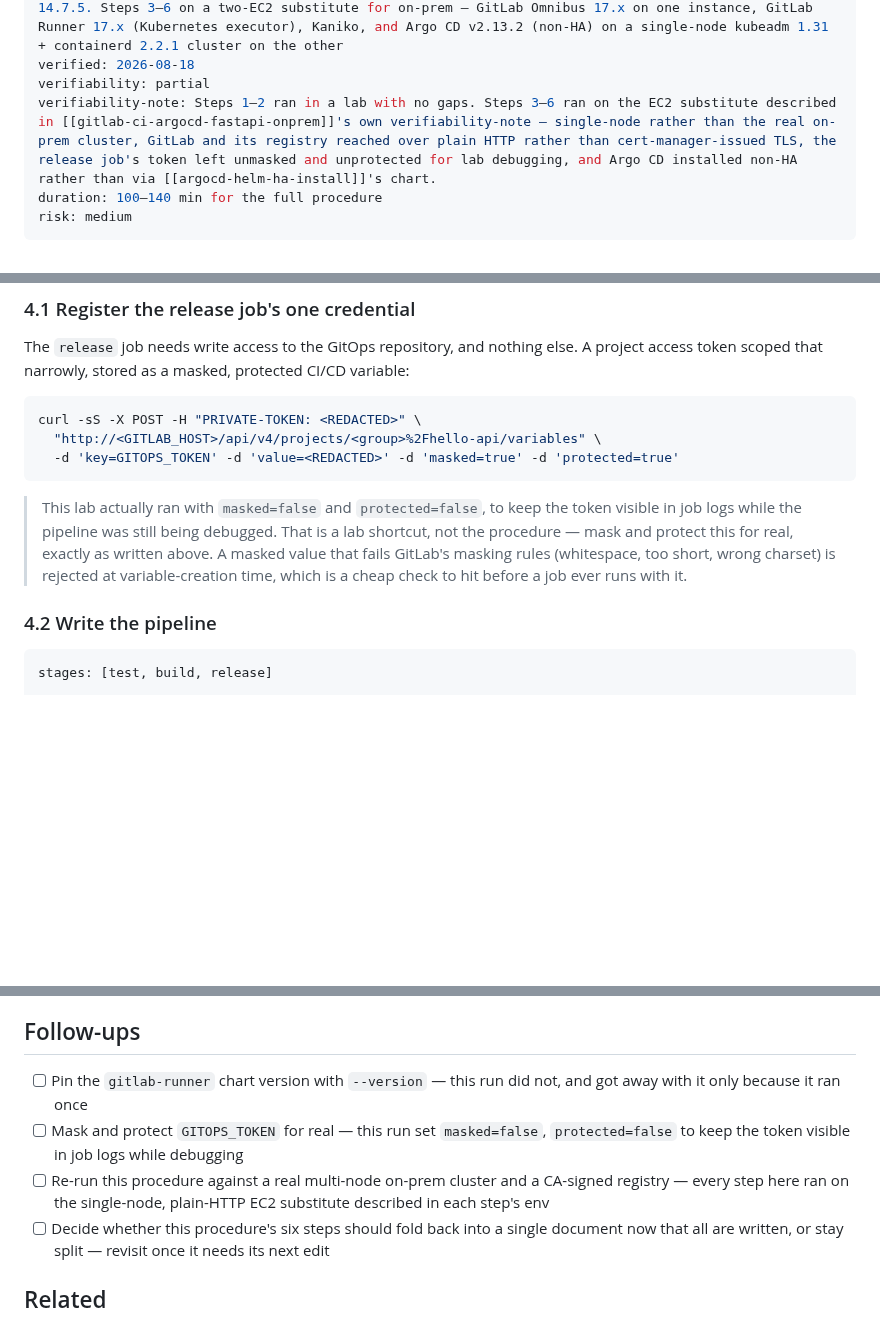
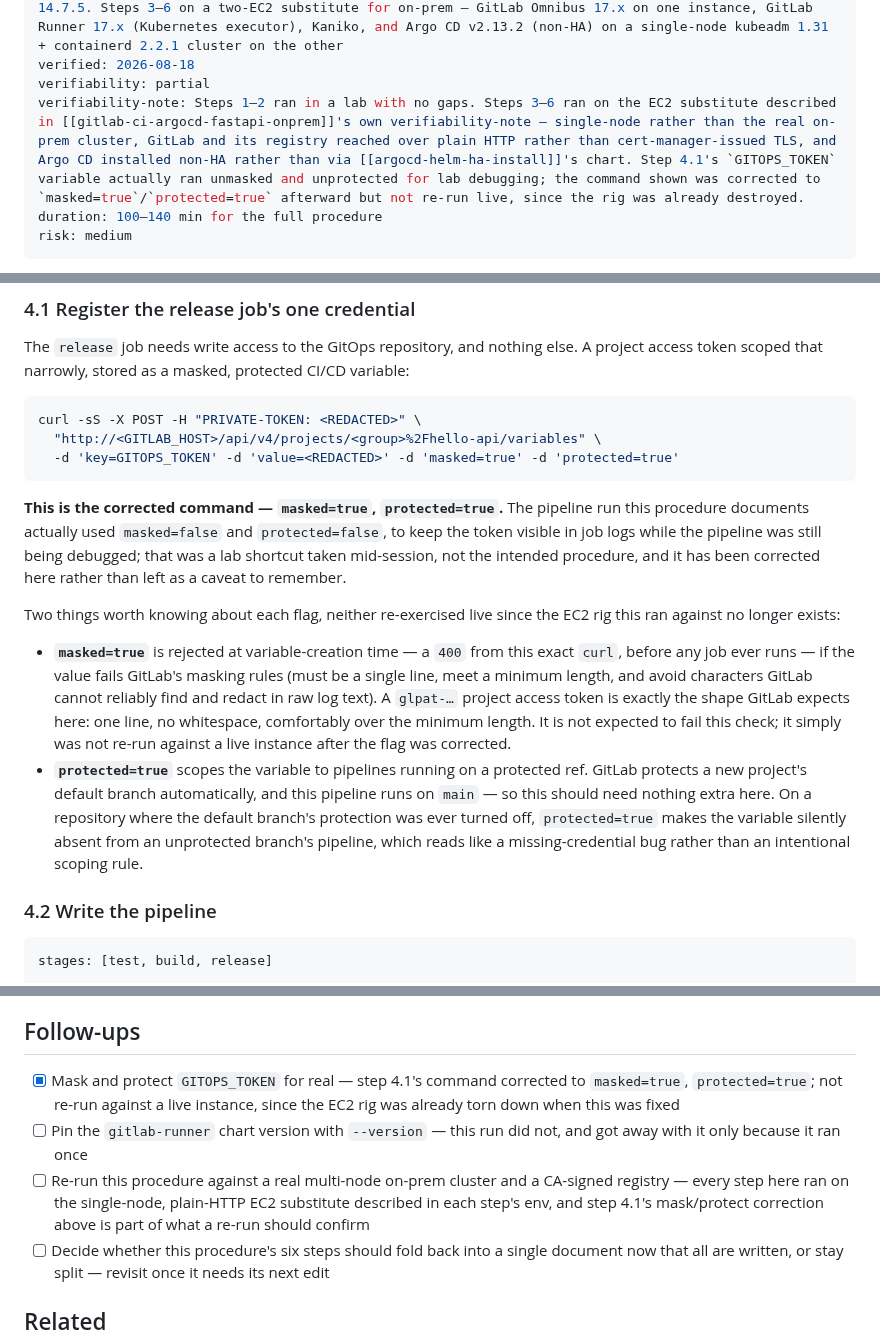
Before and after one commit to jeonck/handson, a Markdown page: 02-runbook/gitlab-ci-argocd-fastapi-procedure.md, 3 parts joined by grey strips. Rendered like a GitHub page; blank space fills up the shorter version.

Commit message:
runbook: correct GITOPS_TOKEN to masked=true, protected=true
Step 4.1's documented command now shows the corrected flags directly
instead of hedging with a "this lab ran unmasked" caveat. Explains why
each flag is expected to work (a glpat- token comfortably satisfies
GitLab's masking rules; the pipeline runs on the auto-protected default
branch) without claiming live re-verification — the EC2 rig this
procedure ran against was already destroyed, so this is a documentation
correction, not a re-run. Follow-ups and the verifiability-note updated
to match.

Co-Authored-By: Claude Sonnet 5 <noreply@anthropic.com>

````diff
--- a/02-runbook/gitlab-ci-argocd-fastapi-procedure.md
+++ b/02-runbook/gitlab-ci-argocd-fastapi-procedure.md
@@ -9,7 +9,7 @@ source: handson
 env: Steps 1–2 on Python 3.13.0, FastAPI 0.141.1, pytest 9.1.1, ruff 0.16.3, Podman 5.7.1 on macOS 14.7.5. Steps 3–6 on a two-EC2 substitute for on-prem — GitLab Omnibus 17.x on one instance, GitLab Runner 17.x (Kubernetes executor), Kaniko, and Argo CD v2.13.2 (non-HA) on a single-node kubeadm 1.31 + containerd 2.2.1 cluster on the other
 verified: 2026-08-18
 verifiability: partial
-verifiability-note: Steps 1–2 ran in a lab with no gaps. Steps 3–6 ran on the EC2 substitute described in [[gitlab-ci-argocd-fastapi-onprem]]'s own verifiability-note — single-node rather than the real on-prem cluster, GitLab and its registry reached over plain HTTP rather than cert-manager-issued TLS, the release job's token left unmasked and unprotected for lab debugging, and Argo CD installed non-HA rather than via [[argocd-helm-ha-install]]'s chart.
+verifiability-note: Steps 1–2 ran in a lab with no gaps. Steps 3–6 ran on the EC2 substitute described in [[gitlab-ci-argocd-fastapi-onprem]]'s own verifiability-note — single-node rather than the real on-prem cluster, GitLab and its registry reached over plain HTTP rather than cert-manager-issued TLS, and Argo CD installed non-HA rather than via [[argocd-helm-ha-install]]'s chart. Step 4.1's `GITOPS_TOKEN` variable actually ran unmasked and unprotected for lab debugging; the command shown was corrected to `masked=true`/`protected=true` afterward but not re-run live, since the rig was already destroyed.
 duration: 100–140 min for the full procedure
 risk: medium
 ---
@@ -307,11 +307,25 @@ curl -sS -X POST -H "PRIVATE-TOKEN: <REDACTED>" \
   -d 'key=GITOPS_TOKEN' -d 'value=<REDACTED>' -d 'masked=true' -d 'protected=true'
 ```
 
-> This lab actually ran with `masked=false` and `protected=false`, to keep the token visible in job
-> logs while the pipeline was still being debugged. That is a lab shortcut, not the procedure —
-> mask and protect this for real, exactly as written above. A masked value that fails GitLab's
-> masking rules (whitespace, too short, wrong charset) is rejected at variable-creation time, which
-> is a cheap check to hit before a job ever runs with it.
+**This is the corrected command — `masked=true`, `protected=true`.** The pipeline run this
+procedure documents actually used `masked=false` and `protected=false`, to keep the token visible
+in job logs while the pipeline was still being debugged; that was a lab shortcut taken mid-session,
+not the intended procedure, and it has been corrected here rather than left as a caveat to remember.
+
+Two things worth knowing about each flag, neither re-exercised live since the EC2 rig this ran
+against no longer exists:
+
+- **`masked=true`** is rejected at variable-creation time — a `400` from this exact `curl`, before
+  any job ever runs — if the value fails GitLab's masking rules (must be a single line, meet a
+  minimum length, and avoid characters GitLab cannot reliably find and redact in raw log text). A
+  `glpat-…` project access token is exactly the shape GitLab expects here: one line, no whitespace,
+  comfortably over the minimum length. It is not expected to fail this check; it simply was not
+  re-run against a live instance after the flag was corrected.
+- **`protected=true`** scopes the variable to pipelines running on a protected ref. GitLab protects
+  a new project's default branch automatically, and this pipeline runs on `main` — so this should
+  need nothing extra here. On a repository where the default branch's protection was ever turned
+  off, `protected=true` makes the variable silently absent from an unprotected branch's pipeline,
+  which reads like a missing-credential bug rather than an intentional scoping rule.
 
 ### 4.2 Write the pipeline
 
@@ -821,9 +835,9 @@ from a correctly-secured one.
 
 ## Follow-ups
 
+- [x] Mask and protect `GITOPS_TOKEN` for real — step 4.1's command corrected to `masked=true`, `protected=true`; not re-run against a live instance, since the EC2 rig was already torn down when this was fixed
 - [ ] Pin the `gitlab-runner` chart version with `--version` — this run did not, and got away with it only because it ran once
-- [ ] Mask and protect `GITOPS_TOKEN` for real — this run set `masked=false`, `protected=false` to keep the token visible in job logs while debugging
-- [ ] Re-run this procedure against a real multi-node on-prem cluster and a CA-signed registry — every step here ran on the single-node, plain-HTTP EC2 substitute described in each step's env
+- [ ] Re-run this procedure against a real multi-node on-prem cluster and a CA-signed registry — every step here ran on the single-node, plain-HTTP EC2 substitute described in each step's env, and step 4.1's mask/protect correction above is part of what a re-run should confirm
 - [ ] Decide whether this procedure's six steps should fold back into a single document now that all are written, or stay split — revisit once it needs its next edit
 
 ## Related
````
